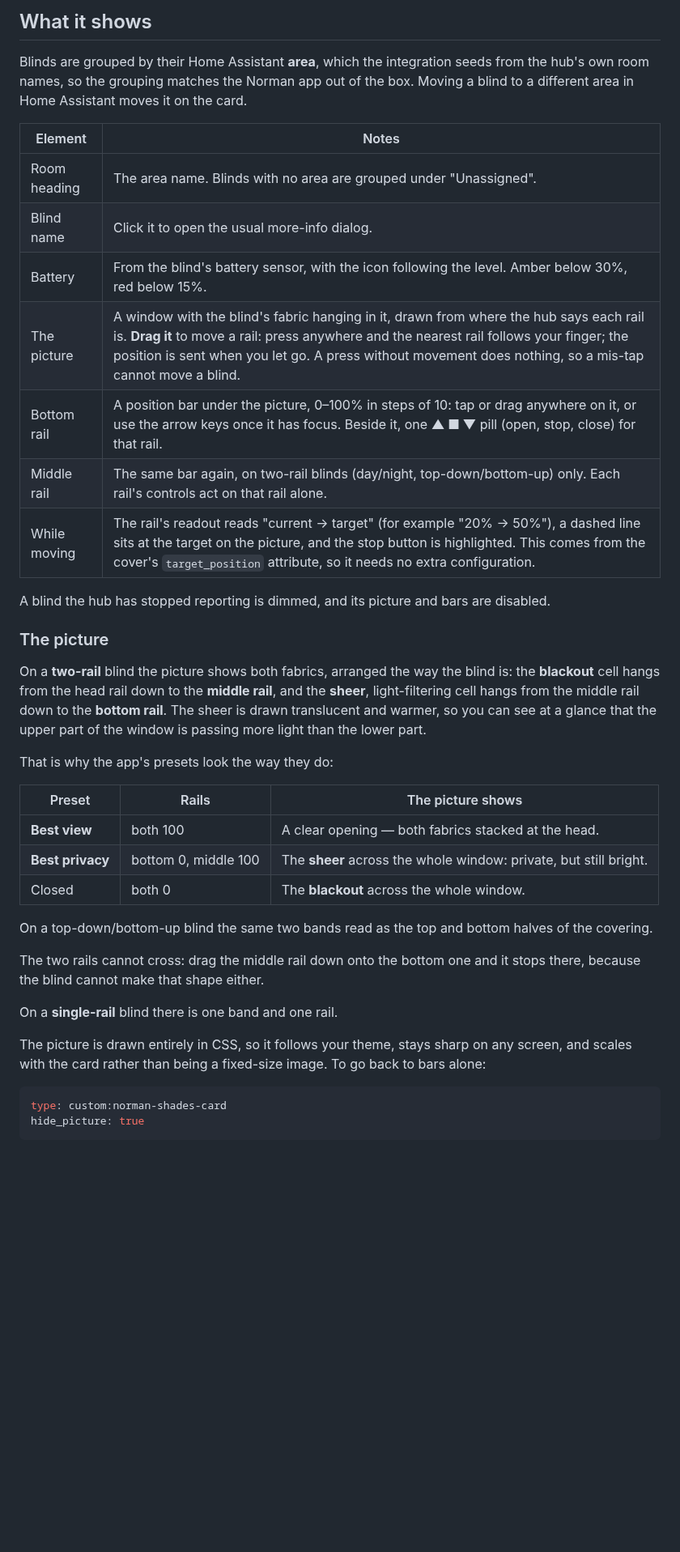
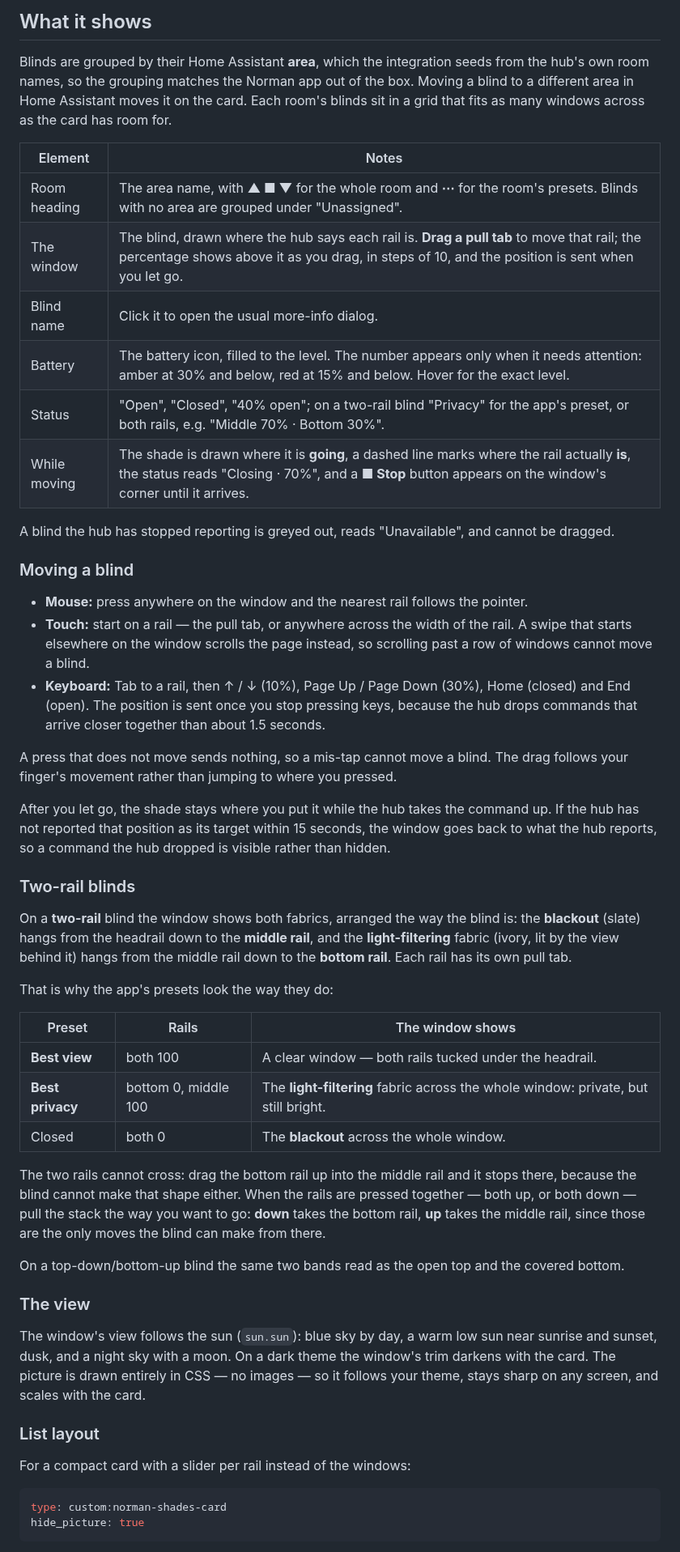
Before and after one commit to kedube/ha-norman, a Markdown page: docs/dashboard.md, the part around one of its changes. Shown at 81% size. Rendered like a GitHub page; blank space fills up the shorter version.

````diff
--- a/docs/dashboard.md
+++ b/docs/dashboard.md
@@ -44,46 +40,69 @@ URL, which is `/norman/norman-shades-card.js?v=<integration version>`.
 
 Blinds are grouped by their Home Assistant **area**, which the integration seeds from the
 hub's own room names, so the grouping matches the Norman app out of the box. Moving a blind to
-a different area in Home Assistant moves it on the card.
+a different area in Home Assistant moves it on the card. Each room's blinds sit in a grid that
+fits as many windows across as the card has room for.
 
 | Element | Notes |
 |---|---|
-| Room heading | The area name. Blinds with no area are grouped under "Unassigned". |
+| Room heading | The area name, with **▲ ■ ▼** for the whole room and **⋯** for the room's presets. Blinds with no area are grouped under "Unassigned". |
+| The window | The blind, drawn where the hub says each rail is. **Drag a pull tab** to move that rail; the percentage shows above it as you drag, in steps of 10, and the position is sent when you let go. |
 | Blind name | Click it to open the usual more-info dialog. |
-| Battery | From the blind's battery sensor, with the icon following the level. Amber below 30%, red below 15%. |
-| The picture | A window with the blind's fabric hanging in it, drawn from where the hub says each rail is. **Drag it** to move a rail: press anywhere and the nearest rail follows your finger; the position is sent when you let go. A press without movement does nothing, so a mis-tap cannot move a blind. |
-| Bottom rail | A position bar under the picture, 0–100% in steps of 10: tap or drag anywhere on it, or use the arrow keys once it has focus. Beside it, one **▲ ■ ▼** pill (open, stop, close) for that rail. |
-| Middle rail | The same bar again, on two-rail blinds (day/night, top-down/bottom-up) only. Each rail's controls act on that rail alone. |
-| While moving | The rail's readout reads "current → target" (for example "20% → 50%"), a dashed line sits at the target on the picture, and the stop button is highlighted. This comes from the cover's `target_position` attribute, so it needs no extra configuration. |
+| Battery | The battery icon, filled to the level. The number appears only when it needs attention: amber at 30% and below, red at 15% and below. Hover for the exact level. |
+| Status | "Open", "Closed", "40% open"; on a two-rail blind "Privacy" for the app's preset, or both rails, e.g. "Middle 70% · Bottom 30%". |
+| While moving | The shade is drawn where it is **going**, a dashed line marks where the rail actually **is**, the status reads "Closing · 70%", and a **■ Stop** button appears on the window's corner until it arrives. |
 
-A blind the hub has stopped reporting is dimmed, and its picture and bars are disabled.
+A blind the hub has stopped reporting is greyed out, reads "Unavailable", and cannot be dragged.
 
-### The picture
+### Moving a blind
 
-On a **two-rail** blind the picture shows both fabrics, arranged the way the blind is: the
-**blackout** cell hangs from the head rail down to the **middle rail**, and the **sheer**,
-light-filtering cell hangs from the middle rail down to the **bottom rail**. The sheer is drawn
-translucent and warmer, so you can see at a glance that the upper part of the window is passing
-more light than the lower part.
+- **Mouse:** press anywhere on the window and the nearest rail follows the pointer.
+- **Touch:** start on a rail — the pull tab, or anywhere across the width of the rail. A swipe
+  that starts elsewhere on the window scrolls the page instead, so scrolling past a row of
+  windows cannot move a blind.
+- **Keyboard:** Tab to a rail, then ↑ / ↓ (10%), Page Up / Page Down (30%), Home (closed) and
+  End (open). The position is sent once you stop pressing keys, because the hub drops commands
+  that arrive closer together than about 1.5 seconds.
+
+A press that does not move sends nothing, so a mis-tap cannot move a blind. The drag follows
+your finger's movement rather than jumping to where you pressed.
+
+After you let go, the shade stays where you put it while the hub takes the command up. If the
+hub has not reported that position as its target within 15 seconds, the window goes back to
+what the hub reports, so a command the hub dropped is visible rather than hidden.
+
+### Two-rail blinds
+
+On a **two-rail** blind the window shows both fabrics, arranged the way the blind is: the
+**blackout** (slate) hangs from the headrail down to the **middle rail**, and the
+**light-filtering** fabric (ivory, lit by the view behind it) hangs from the middle rail down to
+the **bottom rail**. Each rail has its own pull tab.
 
 That is why the app's presets look the way they do:
 
-| Preset | Rails | The picture shows |
+| Preset | Rails | The window shows |
 |---|---|---|
-| **Best view** | both 100 | A clear opening — both fabrics stacked at the head. |
-| **Best privacy** | bottom 0, middle 100 | The **sheer** across the whole window: private, but still bright. |
+| **Best view** | both 100 | A clear window — both rails tucked under the headrail. |
+| **Best privacy** | bottom 0, middle 100 | The **light-filtering** fabric across the whole window: private, but still bright. |
 | Closed | both 0 | The **blackout** across the whole window. |
 
-On a top-down/bottom-up blind the same two bands read as the top and bottom halves of the
-covering.
+The two rails cannot cross: drag the bottom rail up into the middle rail and it stops there,
+because the blind cannot make that shape either. When the rails are pressed together — both up,
+or both down — pull the stack the way you want to go: **down** takes the bottom rail, **up**
+takes the middle rail, since those are the only moves the blind can make from there.
 
-The two rails cannot cross: drag the middle rail down onto the bottom one and it stops there,
-because the blind cannot make that shape either.
+On a top-down/bottom-up blind the same two bands read as the open top and the covered bottom.
 
-On a **single-rail** blind there is one band and one rail.
+### The view
 
-The picture is drawn entirely in CSS, so it follows your theme, stays sharp on any screen, and
-scales with the card rather than being a fixed-size image. To go back to bars alone:
+The window's view follows the sun (`sun.sun`): blue sky by day, a warm low sun near sunrise and
+sunset, dusk, and a night sky with a moon. On a dark theme the window's trim darkens with the
+card. The picture is drawn entirely in CSS — no images — so it follows your theme, stays sharp
+on any screen, and scales with the card.
+
+### List layout
+
+For a compact card with a slider per rail instead of the windows:
 
 ```yaml
 type: custom:norman-shades-card
````
Also changed, not shown: other parts of docs/dashboard.md (+31 -40 lines), CHANGELOG.md (+21 -0 lines), README.md (+6 -6 lines), images/dashboard-card.png, 3 other files.
